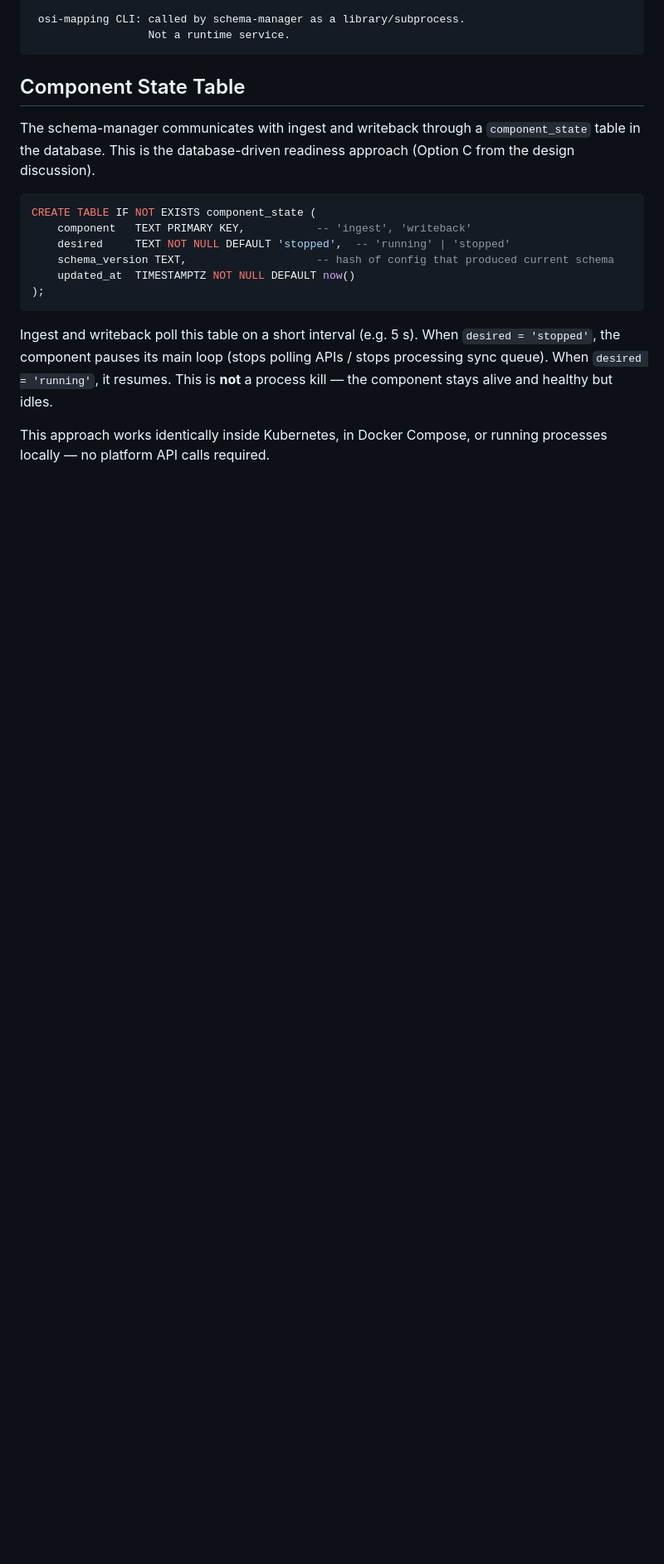
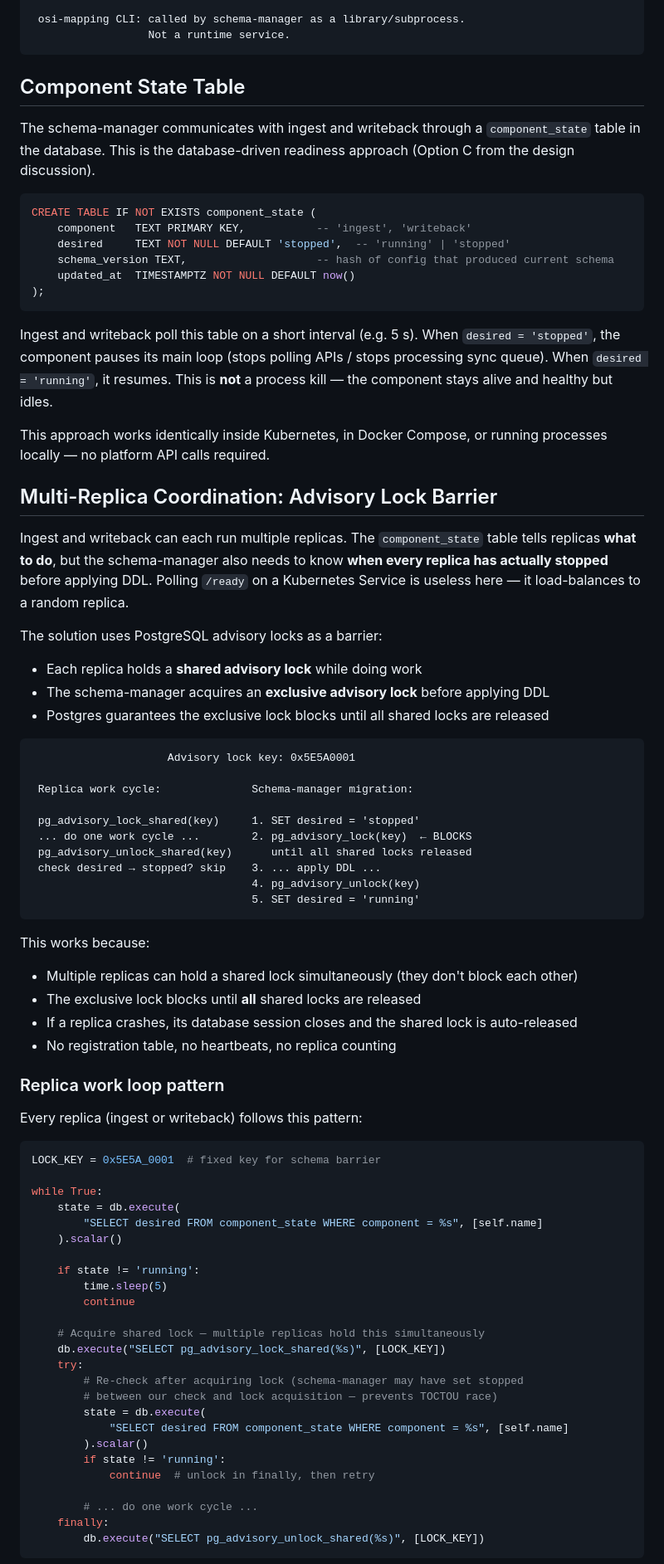
Before and after one commit to BaardBouvet/sesam-opensource-poc, a Markdown page: plans/coordination/schema-manager.md, the part around one of its changes. Shown at 83% size. Drawn GitHub-style; blank space fills up the shorter version.

Commit message:
plans: add multi-replica advisory lock barrier to schema-manager

````diff
--- a/plans/coordination/schema-manager.md
+++ b/plans/coordination/schema-manager.md
@@ -50,3 +50,64 @@ Ingest and writeback poll this table on a short interval (e.g. 5 s). When `desir
 
 This approach works identically inside Kubernetes, in Docker Compose, or running processes locally — no platform API calls required.
 
+## Multi-Replica Coordination: Advisory Lock Barrier
+
+Ingest and writeback can each run multiple replicas. The `component_state` table tells replicas **what to do**, but the schema-manager also needs to know **when every replica has actually stopped** before applying DDL. Polling `/ready` on a Kubernetes Service is useless here — it load-balances to a random replica.
+
+The solution uses PostgreSQL advisory locks as a barrier:
+
+- Each replica holds a **shared advisory lock** while doing work
+- The schema-manager acquires an **exclusive advisory lock** before applying DDL
+- Postgres guarantees the exclusive lock blocks until all shared locks are released
+
+```
+                     Advisory lock key: 0x5E5A0001
+
+ Replica work cycle:              Schema-manager migration:
+
+ pg_advisory_lock_shared(key)     1. SET desired = 'stopped'
+ ... do one work cycle ...        2. pg_advisory_lock(key)  ← BLOCKS
+ pg_advisory_unlock_shared(key)      until all shared locks released
+ check desired → stopped? skip    3. ... apply DDL ...
+                                  4. pg_advisory_unlock(key)
+                                  5. SET desired = 'running'
+```
+
+This works because:
+- Multiple replicas can hold a shared lock simultaneously (they don't block each other)
+- The exclusive lock blocks until **all** shared locks are released
+- If a replica crashes, its database session closes and the shared lock is auto-released
+- No registration table, no heartbeats, no replica counting
+
+### Replica work loop pattern
+
+Every replica (ingest or writeback) follows this pattern:
+
+```python
+LOCK_KEY = 0x5E5A_0001  # fixed key for schema barrier
+
+while True:
+    state = db.execute(
+        "SELECT desired FROM component_state WHERE component = %s", [self.name]
+    ).scalar()
+
+    if state != 'running':
+        time.sleep(5)
+        continue
+
+    # Acquire shared lock — multiple replicas hold this simultaneously
+    db.execute("SELECT pg_advisory_lock_shared(%s)", [LOCK_KEY])
+    try:
+        # Re-check after acquiring lock (schema-manager may have set stopped
+        # between our check and lock acquisition — prevents TOCTOU race)
+        state = db.execute(
+            "SELECT desired FROM component_state WHERE component = %s", [self.name]
+        ).scalar()
+        if state != 'running':
+            continue  # unlock in finally, then retry
+
+        # ... do one work cycle ...
+    finally:
+        db.execute("SELECT pg_advisory_unlock_shared(%s)", [LOCK_KEY])
+```
+
````
Also changed, not shown: other parts of plans/coordination/schema-manager.md (+59 -38 lines).
